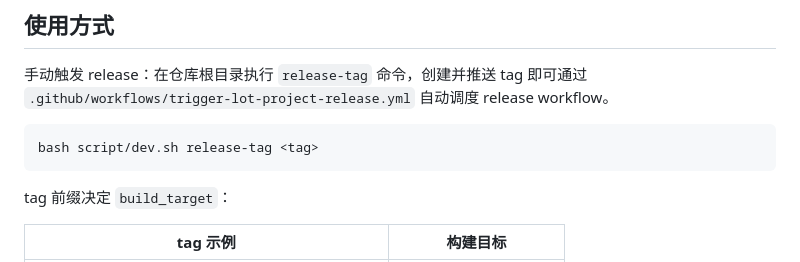
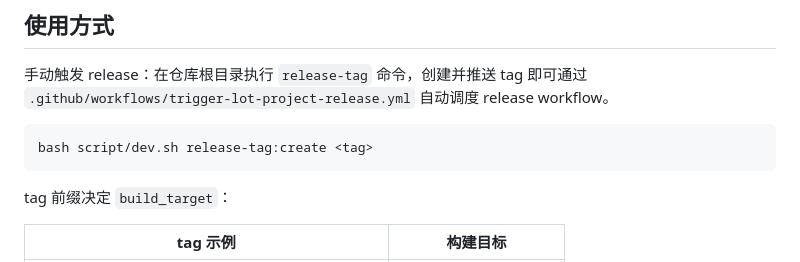
Before and after one commit to joyanhui/lot-Project, a Markdown page: README.md, the part around the change. Drawn GitHub-style.

Commit message:
fix: 细节错误

````diff
--- a/README.md
+++ b/README.md
@@ -64,7 +64,7 @@
 手动触发 release：在仓库根目录执行 `release-tag` 命令，创建并推送 tag 即可通过 `.github/workflows/trigger-lot-project-release.yml` 自动调度 release workflow。
 
 ```bash
-bash script/dev.sh release-tag <tag>
+bash script/dev.sh release-tag:create <tag>
 ```
 
 tag 前缀决定 `build_target`：
````
